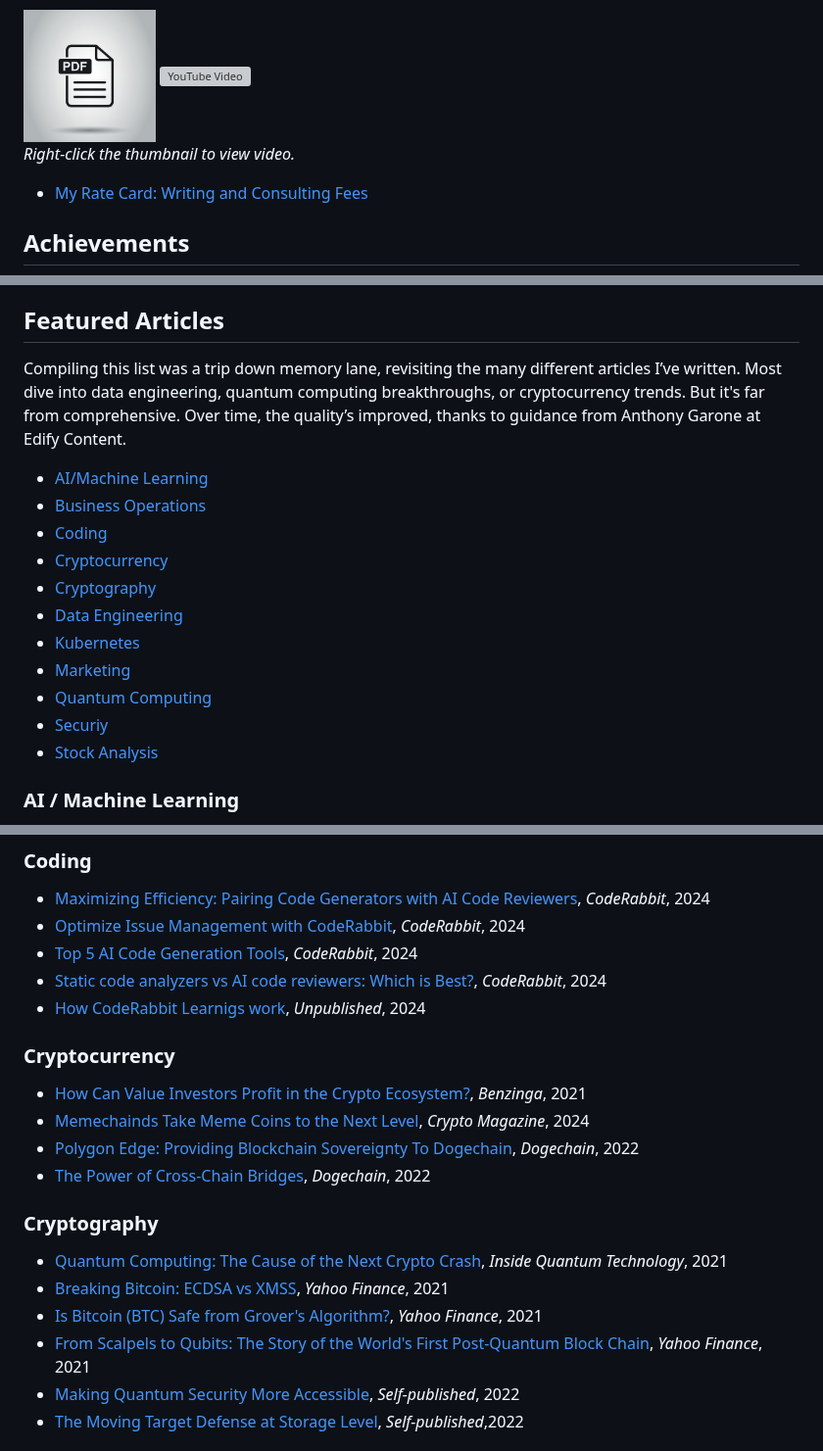
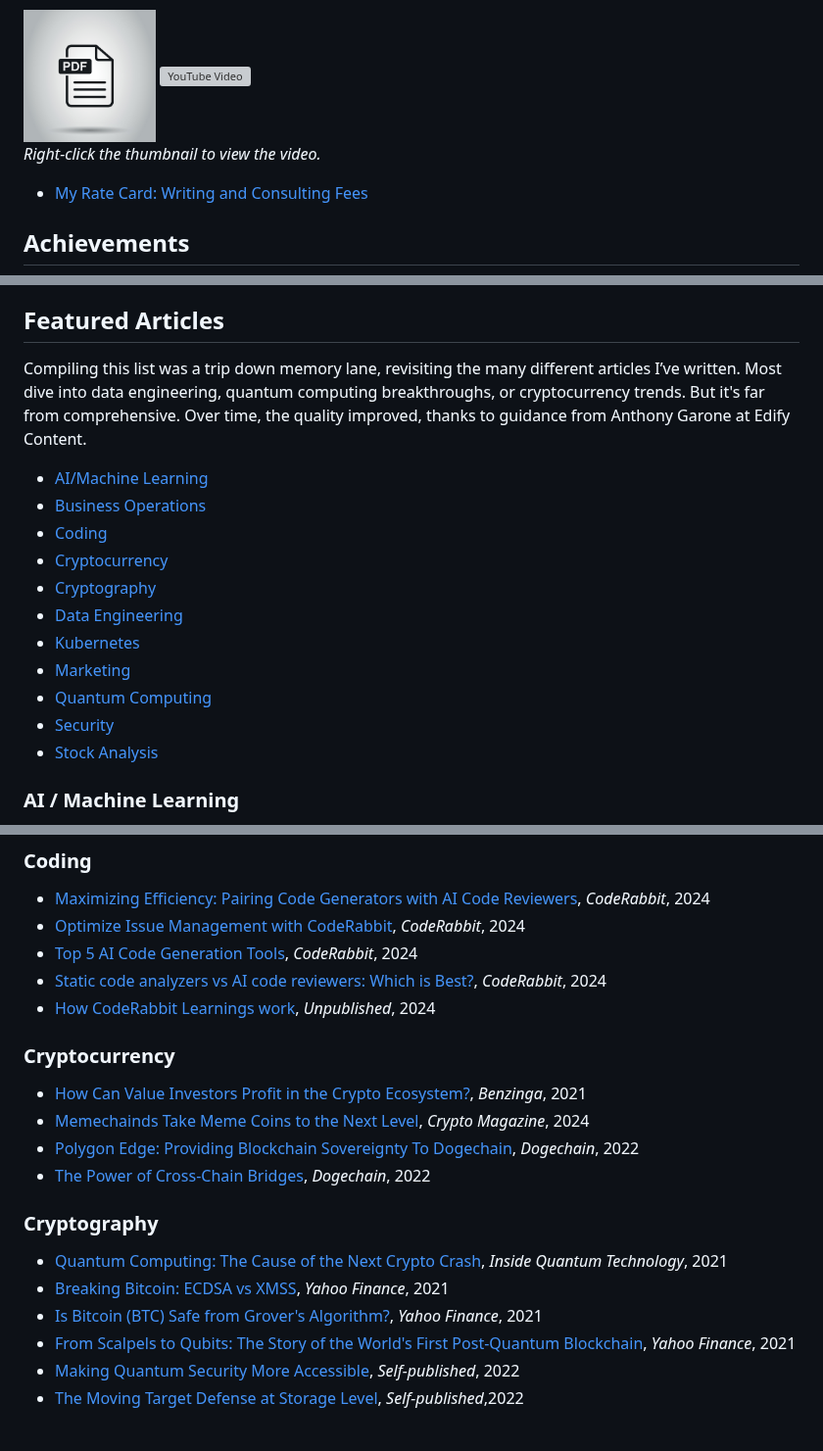
Before and after one commit to johnpottergr/My-Portfolio, a Markdown page: README.md, 3 parts joined by grey strips. Shown at 98% size. Rendered like a GitHub page; grey boxes are pictures that could not be loaded.

```diff
--- a/README.md
+++ b/README.md
@@ -11,7 +11,7 @@ After two years at Edify Content, I’m wrapping up my role and looking for new
   <a href="https://www.youtube.com/watch?v=7DYhiD3IuxE"><img src="https://img.youtube.com/vi/7DYhiD3IuxE/0.jpg" alt="YouTube Video" height="135"></a>
 </div></div>
 
-*Right-click the thumbnail to view video.*
+*Right-click the thumbnail to view the video.*
 <br>
 
 
@@ -36,7 +36,7 @@ After two years at Edify Content, I’m wrapping up my role and looking for new
 - Samples: [QuickSwap Release Notes](./Release.pdf), [Program Proposal](./Proposal.pdf), [SaucerSwap Beginner's Guide](./Guide.pdf)
 
 ## Featured Articles
-Compiling this list was a trip down memory lane, revisiting the many different articles I’ve written. Most dive into data engineering, quantum computing breakthroughs, or cryptocurrency trends. But it's far from comprehensive. Over time, the quality’s improved, thanks to guidance from Anthony Garone at Edify Content.
+Compiling this list was a trip down memory lane, revisiting the many different articles I’ve written. Most dive into data engineering, quantum computing breakthroughs, or cryptocurrency trends. But it's far from comprehensive. Over time, the quality improved, thanks to guidance from Anthony Garone at Edify Content.
 
 - [AI/Machine Learning](https://github.com/johnpottergr#ai--machine-learning)
 - [Business Operations](https://github.com/johnpottergr#business-operations)
@@ -47,7 +47,7 @@ Compiling this list was a trip down memory lane, revisiting the many different a
 - [Kubernetes](https://github.com/johnpottergr#kubernetes)
 - [Marketing](https://github.com/johnpottergr#marketing)
 - [Quantum Computing](https://github.com/johnpottergr#quantum-computing)
-- [Securiy](https://github.com/johnpottergr#security)
+- [Security](https://github.com/johnpottergr#security)
 - [Stock Analysis](https://github.com/johnpottergr#stock-analysis)
 
 ### AI / Machine Learning
@@ -69,7 +69,7 @@ Compiling this list was a trip down memory lane, revisiting the many different a
 - [Optimize Issue Management with CodeRabbit](https://www.coderabbit.ai/blog/optimize-issue-management-with-coderabbit), *CodeRabbit*, 2024
 - [Top 5 AI Code Generation Tools](https://www.coderabbit.ai/blog/top-5-ai-code-generation-tools), *CodeRabbit*, 2024
 - [Static code analyzers vs AI code reviewers: Which is Best?](https://www.coderabbit.ai/blog/static-code-analyzers-vs-ai-code-reviewers-which-is-best), *CodeRabbit*, 2024
-- [How CodeRabbit Learnigs work](https://docs.google.com/document/d/1Uw0cGjeiALqZ5dYrXxcwiEcwBhgSKC8jMDEH-BN_iz0/edit?usp=sharing), *Unpublished*, 2024
+- [How CodeRabbit Learnings work](https://docs.google.com/document/d/1Uw0cGjeiALqZ5dYrXxcwiEcwBhgSKC8jMDEH-BN_iz0/edit?usp=sharing), *Unpublished*, 2024
 
 ### Cryptocurrency
 - [How Can Value Investors Profit in the Crypto Ecosystem?](https://www.benzinga.com/markets/cryptocurrency/21/09/22864242/how-can-value-investors-profit-in-the-crypto-ecosystem), *Benzinga*, 2021
@@ -81,7 +81,7 @@ Compiling this list was a trip down memory lane, revisiting the many different a
 - [Quantum Computing: The Cause of the Next Crypto Crash](https://www.insidequantumtechnology.com/news-archive/quantum-computing-the-cause-of-the-next-crypto-crash/), *Inside Quantum Technology*, 2021
 - [Breaking Bitcoin: ECDSA vs XMSS](https://finance.yahoo.com/news/breaking-bitcoin-ecdsa-vs-xmss-203407645.html),  *Yahoo Finance*, 2021
 - [Is Bitcoin (BTC) Safe from Grover's Algorithm?](https://finance.yahoo.com/news/bitcoin-btc-safe-grovers-algorithm-151737053.html),  *Yahoo Finance*, 2021
-- [From Scalpels to Qubits: The Story of the World's First Post-Quantum Block Chain](https://finance.yahoo.com/news/scalpels-qubits-story-worlds-first-131800504.html), *Yahoo Finance*, 2021
+- [From Scalpels to Qubits: The Story of the World's First Post-Quantum Blockchain](https://finance.yahoo.com/news/scalpels-qubits-story-worlds-first-131800504.html), *Yahoo Finance*, 2021
 - [Making Quantum Security More Accessible](https://medium.com/quantum-resistance-journal/making-quantum-security-accessible-7ddad6869fab), *Self-published*, 2022
 - [The Moving Target Defense at Storage Level](https://medium.com/quantum-resistance-journal/the-moving-target-defense-storage-level-90f2dc09d3ac), *Self-published*,2022
 
```
